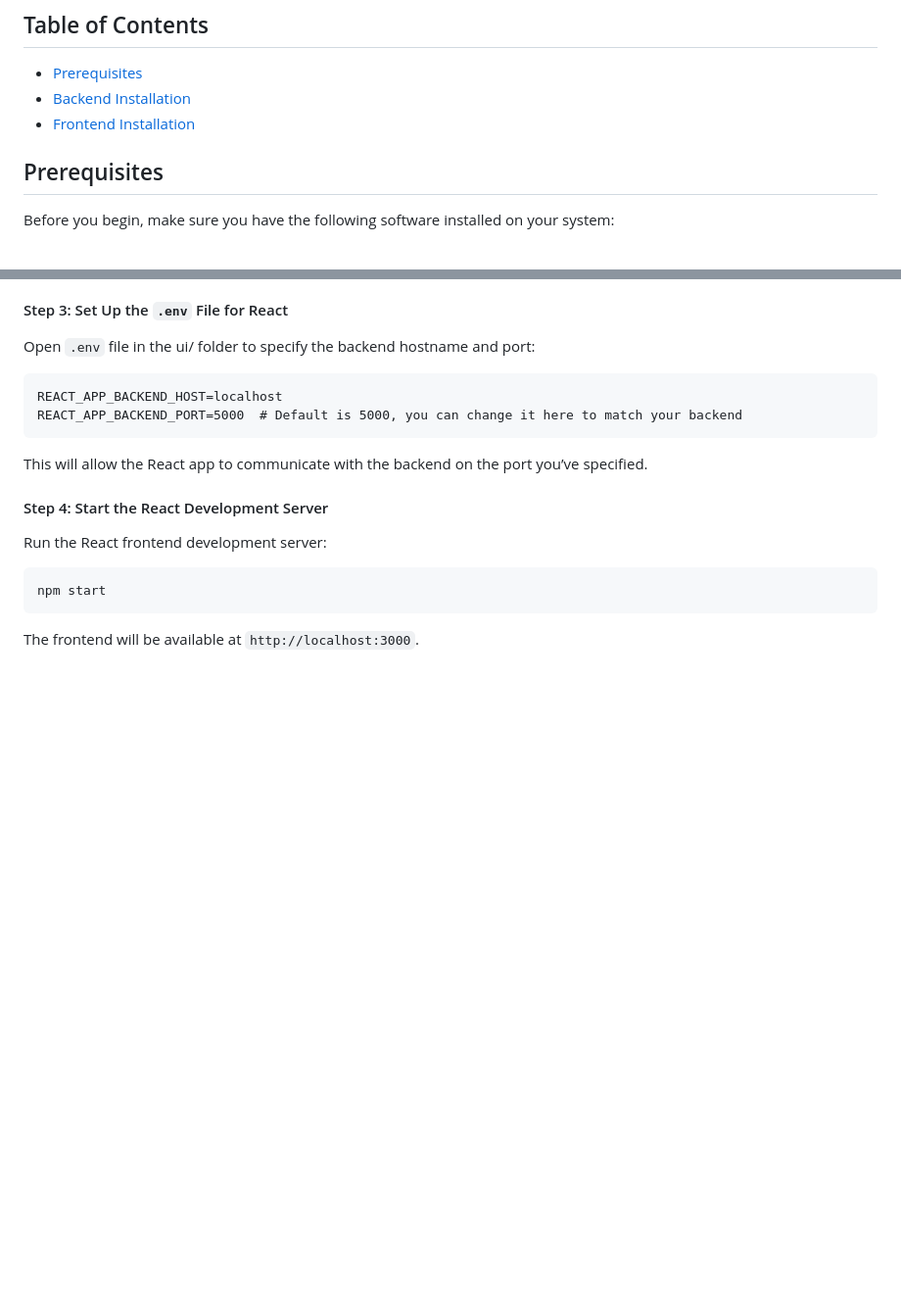
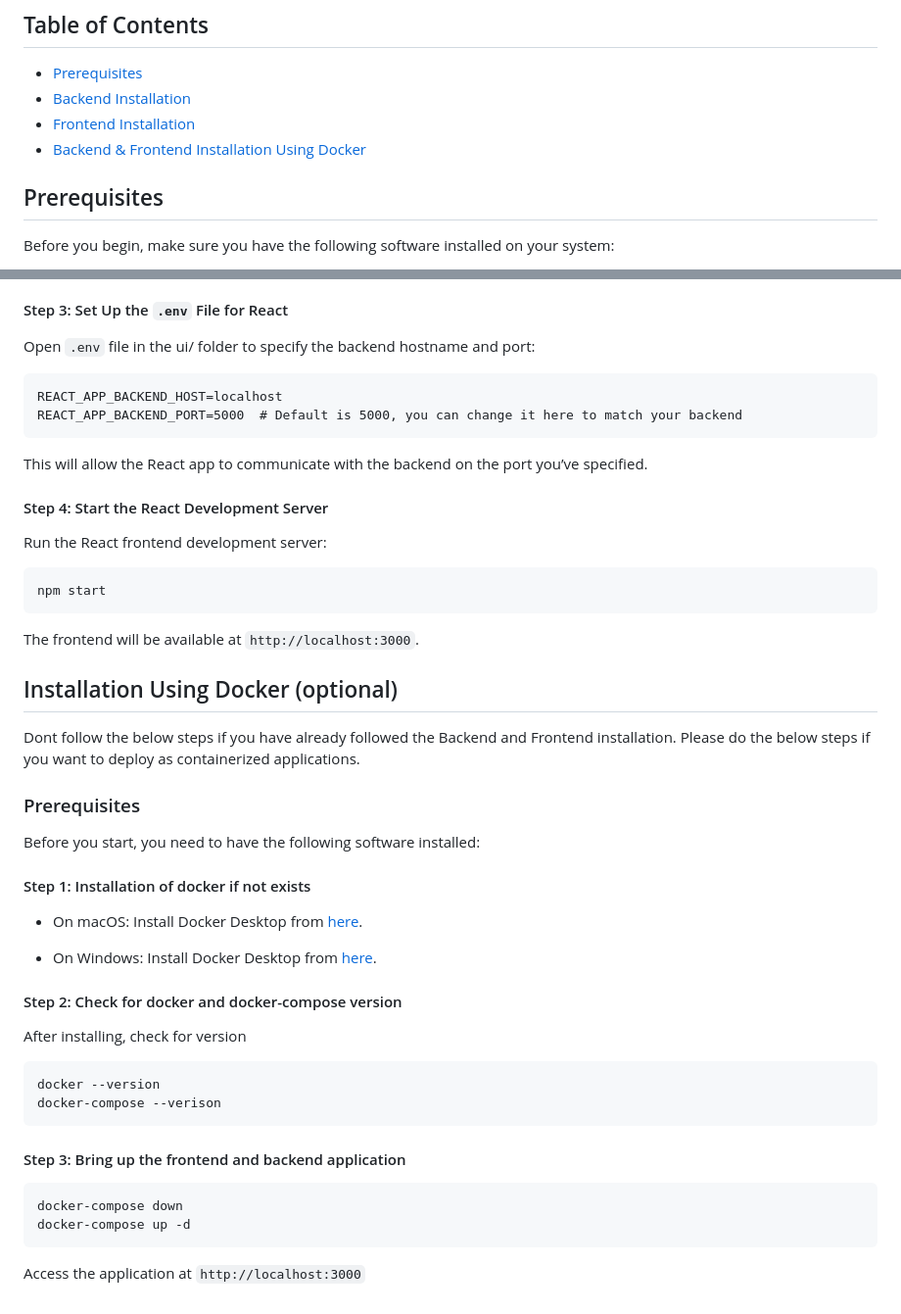
Before and after one commit to arepala-uml/jobtarget-project, a Markdown page: README.md, 2 parts joined by grey strips. Shown at 98% size. GitHub-like rendering; blank space fills up the shorter version.

````diff
--- a/README.md
+++ b/README.md
@@ -9,6 +9,7 @@ The frontend fetches data from the backend using REST API endpoints.
 - [Prerequisites](#prerequisites)
 - [Backend Installation](#backend-installation)
 - [Frontend Installation](#frontend-installation)
+- [Backend & Frontend Installation Using Docker](#docker-installation)
 
 ## Prerequisites
 
@@ -138,3 +139,31 @@ Follow these steps to create and activate a virtual environment for the backend
   npm start
   ```
   The frontend will be available at `http://localhost:3000`.
+
+## Installation Using Docker (optional)
+
+Dont follow the below steps if you have already followed the Backend and Frontend installation.
+Please do the below steps if you want to deploy as containerized applications.
+
+### Prerequisites
+Before you start, you need to have the following software installed:
+
+#### Step 1: Installation of docker if not exists
+  * On macOS:
+    Install Docker Desktop from [here](https://www.docker.com/products/docker-desktop).
+
+  * On Windows:
+    Install Docker Desktop from [here](https://www.docker.com/products/docker-desktop).
+
+#### Step 2: Check for docker and docker-compose version
+  After installing, check for version
+  ```
+  docker --version
+  docker-compose --verison
+  ```
+#### Step 3: Bring up the frontend and backend application
+  ```
+  docker-compose down
+  docker-compose up -d
+  ```
+  Access the application at `http://localhost:3000`
````
